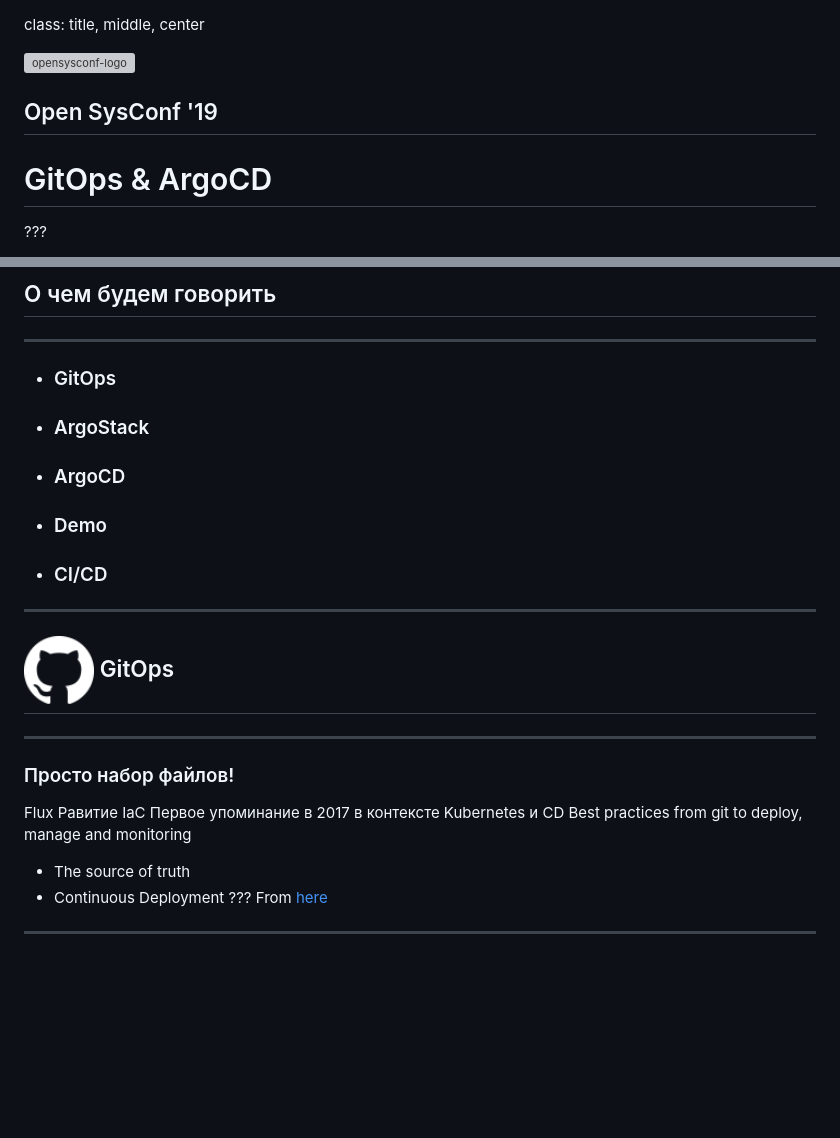
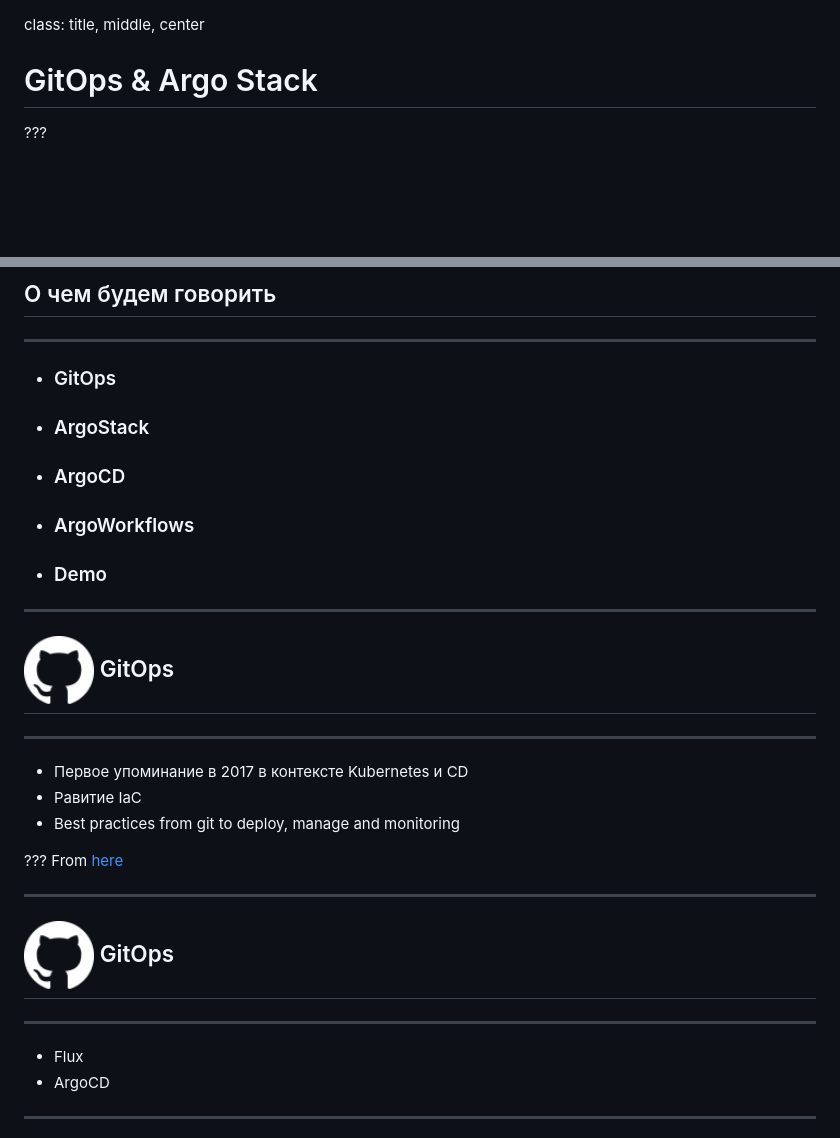
Before and after one commit to bubnovd/Pres_GitOps_ArgoCD, a Markdown page: PRESENTATION.md, 2 parts joined by grey strips. Rendered like a GitHub page; blank space fills up the shorter version; grey boxes are pictures that could not be loaded.

```diff
--- a/PRESENTATION.md
+++ b/PRESENTATION.md
@@ -1,10 +1,7 @@
 class: title, middle, center
 <!-- css classes -->
 
-<img src="img/opensysconf.png" alt="opensysconf-logo" width="300"/>
-
-## Open SysConf '19
-# GitOps & ArgoCD
+# GitOps & Argo Stack
 
 <!-- Notes -->
 ???
@@ -58,22 +55,25 @@ class: title, middle, center
 - ### GitOps
 - ### ArgoStack
 - ### ArgoCD
+- ### ArgoWorkflows
 - ### Demo
-- ### CI/CD
 
 
 ---
 ## <img src="img/GitHub-Mark-Light-64px.png" alt="Github-logo" width="70"/> GitOps
 ----
-### Просто набор файлов!
-Flux
-Равитие IaC
-Первое упоминание в 2017 в контексте Kubernetes и CD
-Best practices from git to deploy, manage and monitoring
-- The source of truth
-- Continuous Deployment
+- Первое упоминание в 2017 в контексте Kubernetes и CD
+- Равитие IaC
+- Best practices from git to deploy, manage and monitoring
+
 ???
 From [here](https://www.weave.works/technologies/gitops/)
+
+---
+## <img src="img/GitHub-Mark-Light-64px.png" alt="Github-logo" width="70"/> GitOps
+----
+- Flux
+- ArgoCD
 
 ---
 ## <img src="img/argo-stacked-color.png" alt="argo-logo" width="70"/> ArgoStack
```
Also changed, not shown: other parts of PRESENTATION.md (+17 -55 lines), img/argocd-logs.png (added), img/workflow.png (added), 1 other file.
